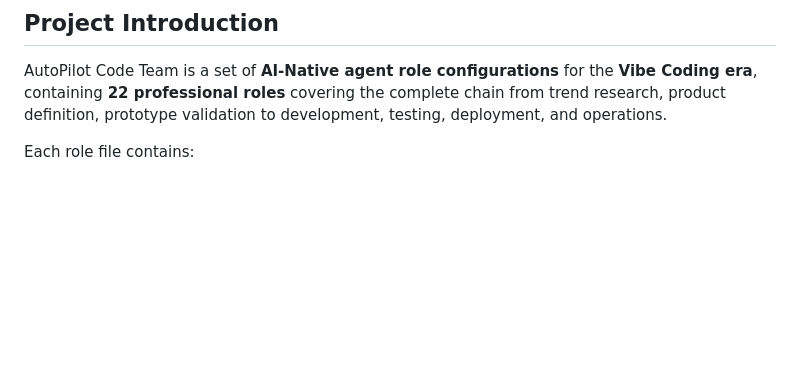
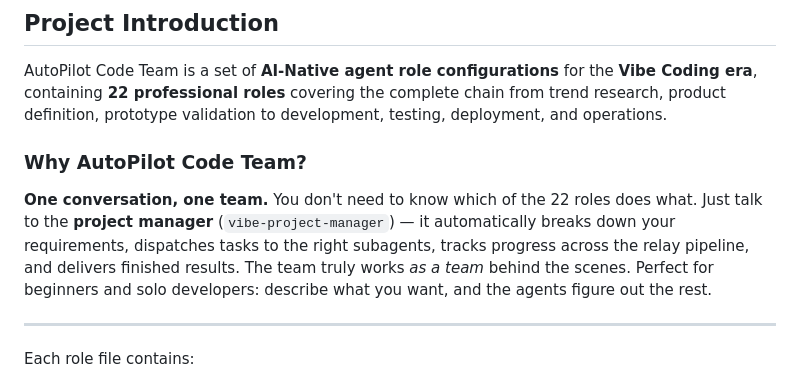
Before and after one commit to TonyAtNet/autopilot-code-team, a Markdown page: README.md, the part around the change. Rendered like a GitHub page; blank space fills up the shorter version.

Commit message:
docs: add project differentiator — single-entry team workflow

```diff
--- a/README.md
+++ b/README.md
@@ -32,6 +32,12 @@
 ## Project Introduction
 
 AutoPilot Code Team is a set of **AI-Native agent role configurations** for the **Vibe Coding era**, containing **22 professional roles** covering the complete chain from trend research, product definition, prototype validation to development, testing, deployment, and operations.
+
+### Why AutoPilot Code Team?
+
+**One conversation, one team.** You don't need to know which of the 22 roles does what. Just talk to the **project manager** (`vibe-project-manager`) — it automatically breaks down your requirements, dispatches tasks to the right subagents, tracks progress across the relay pipeline, and delivers finished results. The team truly works *as a team* behind the scenes. Perfect for beginners and solo developers: describe what you want, and the agents figure out the rest.
+
+---
 
 Each role file contains:
 - Complete System Prompt configuration (directly importable into AI IDEs)
```
Also changed, not shown: zh-CN/README.md (+6 -0 lines).
